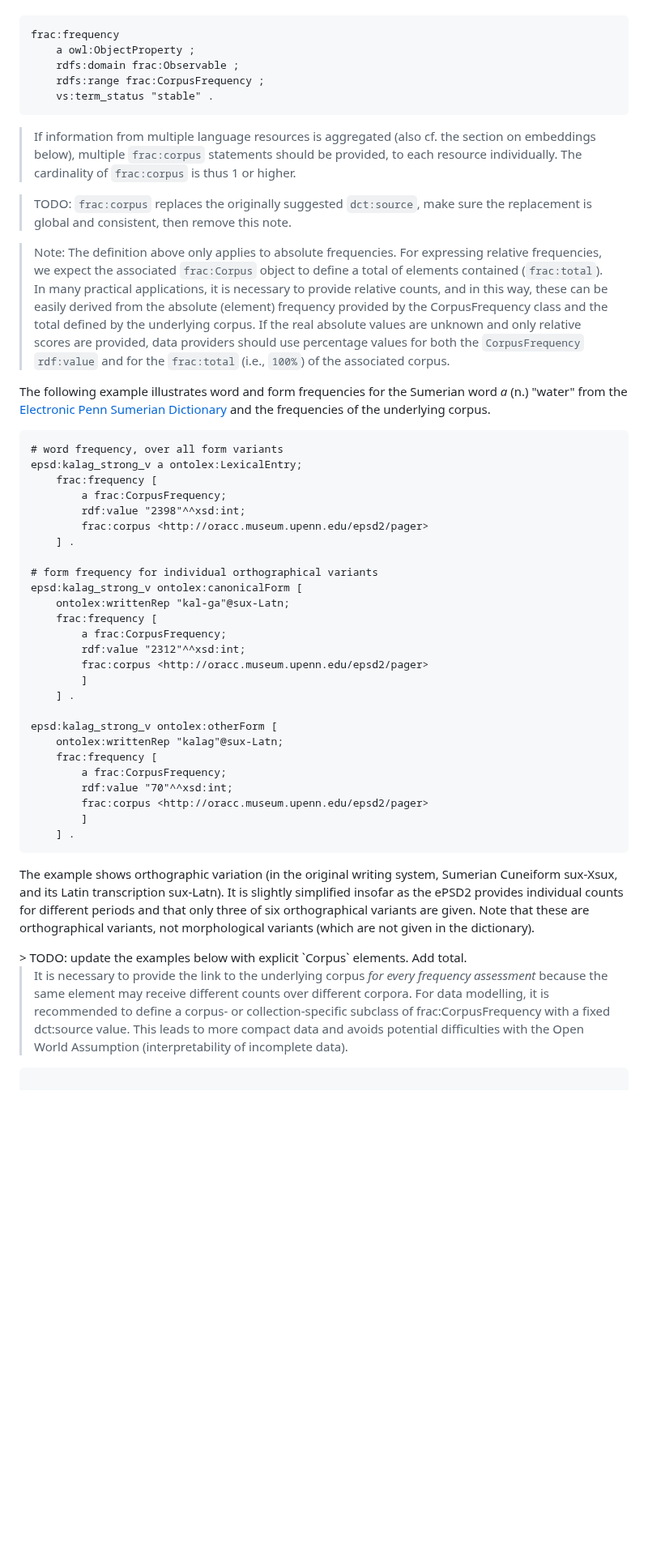
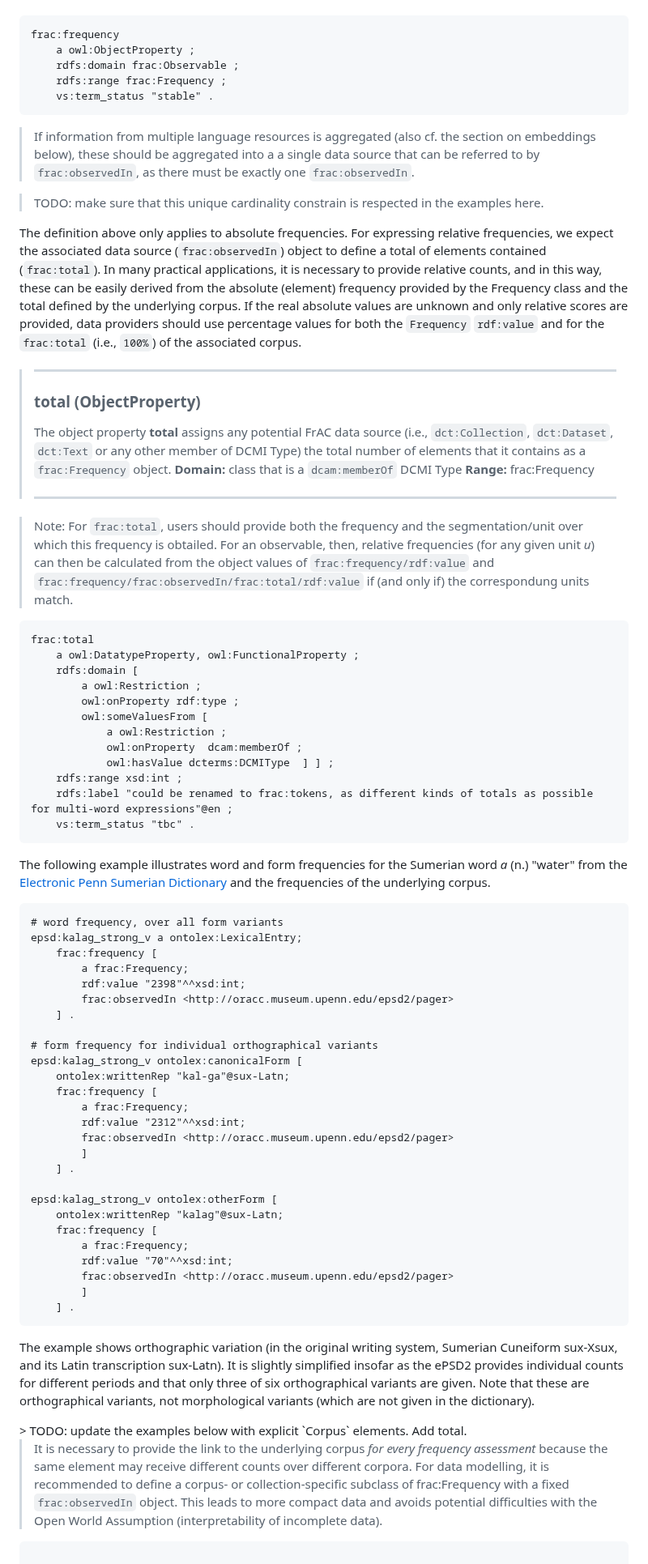
Before and after one commit to ontolex/frequency-attestation-corpus-information, a Markdown page: index.md, the part around one of its changes. Shown at 81% size. Drawn GitHub-style; blank space fills up the shorter version.

````diff
--- a/index.md
+++ b/index.md
@@ -464,24 +518,48 @@ frac:CorpusFrequency
 frac:frequency
     a owl:ObjectProperty ;
     rdfs:domain frac:Observable ;
-    rdfs:range frac:CorpusFrequency ;
-    vs:term_status "stable" .
-```
-
-
-<div class="note">
-
-> If information from multiple language resources is aggregated (also cf. the section on embeddings below), multiple `frac:corpus` statements should be provided, to each resource individually. The cardinality of `frac:corpus` is thus 1 or higher.
-
-</div>
-
-<div class="Note">
-
->TODO:  `frac:corpus` replaces the originally suggested `dct:source`, make sure the replacement is global and consistent, then remove this note.
-
-</div>
-
-> Note: The definition above only applies to absolute frequencies. For expressing relative frequencies,  we  expect  the associated `frac:Corpus` object to  define  a  total  of  elements  contained  (`frac:total`). In many practical applications, it is necessary to provide relative  counts,  and  in  this  way,  these  can  be  easily  derived  from  the  absolute  (element)  frequency  provided  by the CorpusFrequency class  and  the  total  defined  by the underlying  corpus. If the real absolute values are unknown and only relative scores are provided, data providers should use percentage values for both the `CorpusFrequency` `rdf:value` and for the `frac:total` (i.e., `100%`) of the associated corpus.
+    rdfs:range frac:Frequency ;
+    vs:term_status "stable" .
+```
+
+
+<div class="note">
+
+> If information from multiple language resources is aggregated (also cf. the section on embeddings below), these should be aggregated into a a single data source that can be referred to by `frac:observedIn`, as there must be exactly one `frac:observedIn`.
+
+> TODO: make sure that this unique cardinality constrain is respected in the examples here.
+
+</div>
+
+The definition above only applies to absolute frequencies. For expressing relative frequencies, we  expect  the associated data source (`frac:observedIn`) object to  define  a  total  of  elements  contained  (`frac:total`). In many practical applications, it is necessary to provide relative  counts,  and  in  this  way,  these  can  be  easily  derived  from  the  absolute  (element)  frequency  provided  by the Frequency class  and  the  total  defined  by the underlying  corpus. If the real absolute values are unknown and only relative scores are provided, data providers should use percentage values for both the `Frequency` `rdf:value` and for the `frac:total` (i.e., `100%`) of the associated corpus.
+
+> ----------------------- ------------------------------------
+> ### total (ObjectProperty)
+> The object property **total** assigns  any potential FrAC data source (i.e., `dct:Collection`, `dct:Dataset`, `dct:Text` or any other member of DCMI Type) the  total  number  of  elements  that  it  contains as a `frac:Frequency` object.
+> **Domain:** class that is a `dcam:memberOf` DCMI Type
+> **Range:** frac:Frequency
+>
+> ----------------------- ------------------------------------
+
+> Note: For `frac:total`, users should provide both the frequency and the segmentation/unit over which this frequency is obtailed. For an observable, then, relative frequencies (for any given unit *u*) can then be calculated from the object values of `frac:frequency/rdf:value`  and `frac:frequency/frac:observedIn/frac:total/rdf:value` if (and only if) the correspondung units match.
+
+
+```
+frac:total
+    a owl:DatatypeProperty, owl:FunctionalProperty ;
+    rdfs:domain [
+        a owl:Restriction ;
+        owl:onProperty rdf:type ;
+        owl:someValuesFrom [
+            a owl:Restriction ;
+            owl:onProperty  dcam:memberOf ;
+            owl:hasValue dcterms:DCMIType  ] ] ;
+    rdfs:range xsd:int ;
+    rdfs:label "could be renamed to frac:tokens, as different kinds of totals as possible for multi-word expressions"@en ;
+    vs:term_status "tbc" .
+```
+
+
 
 The following example illustrates word and form frequencies for the Sumerian word _a_ (n.) "water" from the [Electronic Penn Sumerian Dictionary](http://oracc.museum.upenn.edu/epsd2/sux) and the frequencies of the underlying corpus.
 
@@ -492,27 +570,27 @@ The following example illustrates word and form frequencies for the Sumerian wor
     # word frequency, over all form variants
     epsd:kalag_strong_v a ontolex:LexicalEntry;
         frac:frequency [
-            a frac:CorpusFrequency;
+            a frac:Frequency;
             rdf:value "2398"^^xsd:int;
-            frac:corpus <http://oracc.museum.upenn.edu/epsd2/pager>
+            frac:observedIn <http://oracc.museum.upenn.edu/epsd2/pager>
         ] .
 
     # form frequency for individual orthographical variants
     epsd:kalag_strong_v ontolex:canonicalForm [
         ontolex:writtenRep "kal-ga"@sux-Latn;
         frac:frequency [
-            a frac:CorpusFrequency;
+            a frac:Frequency;
             rdf:value "2312"^^xsd:int;
-            frac:corpus <http://oracc.museum.upenn.edu/epsd2/pager>
+            frac:observedIn <http://oracc.museum.upenn.edu/epsd2/pager>
             ]
         ] .
 
     epsd:kalag_strong_v ontolex:otherForm [
         ontolex:writtenRep "kalag"@sux-Latn;
         frac:frequency [
-            a frac:CorpusFrequency;
+            a frac:Frequency;
             rdf:value "70"^^xsd:int;
-            frac:corpus <http://oracc.museum.upenn.edu/epsd2/pager>
+            frac:observedIn <http://oracc.museum.upenn.edu/epsd2/pager>
             ]
         ] .
 
@@ -528,7 +606,7 @@ The example shows orthographic variation (in the original writing system, Sumeri
 
 <div class="note">
 
-> It is necessary to provide the link to the underlying corpus _for every frequency assessment_ because the same element may receive different counts over different corpora. For data modelling, it is recommended to define a corpus- or collection-specific subclass of frac:CorpusFrequency with a fixed dct:source value. This leads to more compact data and avoids potential difficulties with the Open World Assumption (interpretability of incomplete data).
+> It is necessary to provide the link to the underlying corpus _for every frequency assessment_ because the same element may receive different counts over different corpora. For data modelling, it is recommended to define a corpus- or collection-specific subclass of frac:Frequency with a fixed `frac:observedIn` object. This leads to more compact data and avoids potential difficulties with the Open World Assumption (interpretability of incomplete data).
 
 <div class="beispiel">
 
````
Also changed, not shown: other parts of index.md (+170 -112 lines).
